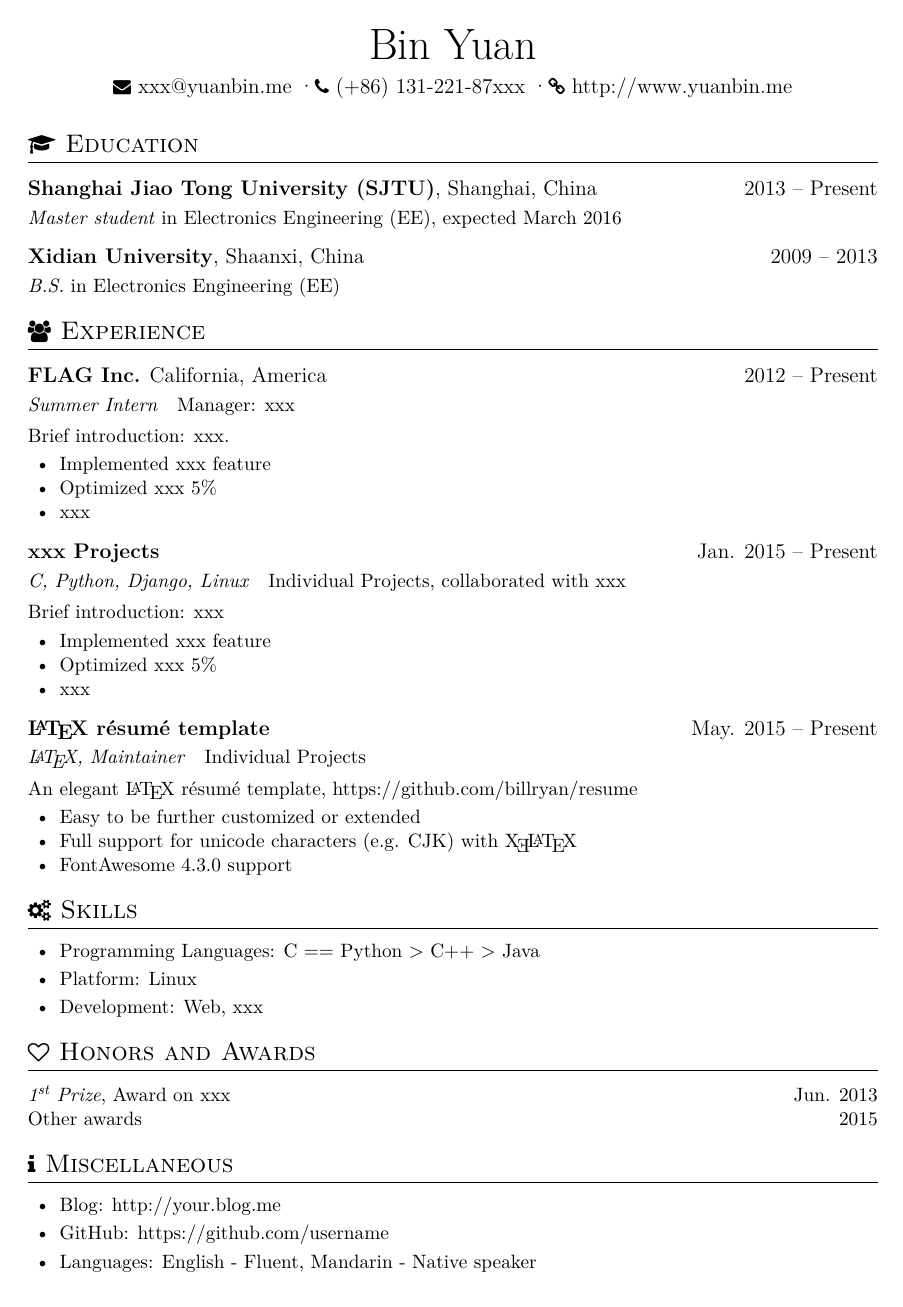
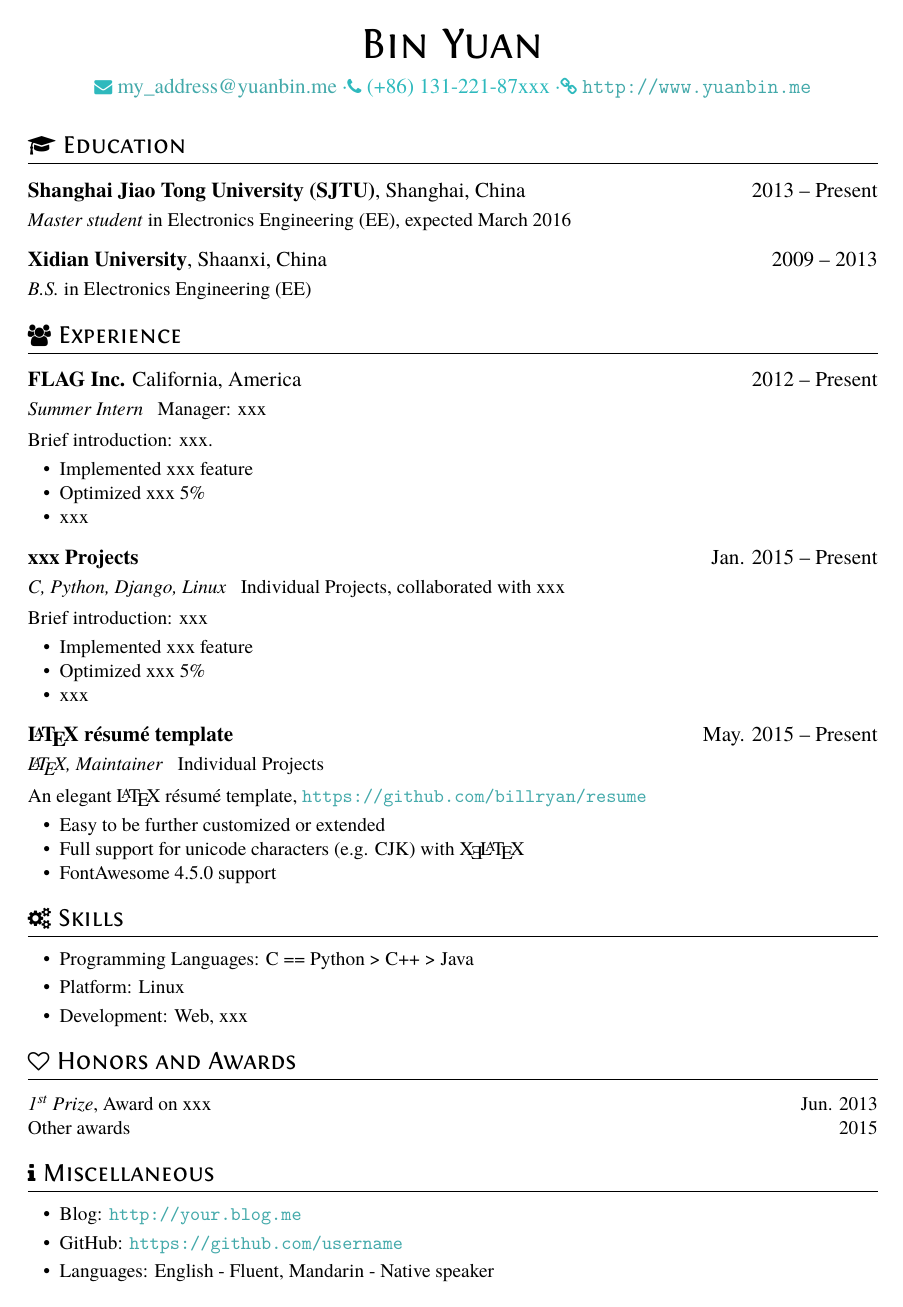
Before and after one commit to billryan/resume, a LaTeX CV (resume.tex, which reads resume.cls): the whole page. Compiled offline with XeLaTeX.

Commit message:
set texgyretermes fonts by default

```diff
--- a/resume.cls
+++ b/resume.cls
@@ -8,6 +8,36 @@
 \RequirePackage{xltxtra}
 % use fontawesome
 \RequirePackage{fontawesome}
+% use hyperref and cleverref
+\RequirePackage{hyperref}
+\RequirePackage{cleveref}
+% use xcolor for customizing color
+\RequirePackage[usenames,dvipsnames]{xcolor}
+
+\RequirePackage{fontspec} % For loading fonts
+% Main document font
+\setmainfont{texgyretermes}[
+  Path = fonts/Main/ ,
+  Extension = .otf ,
+  UprightFont = *-regular ,
+  BoldFont = *-bold ,
+  ItalicFont = *-italic ,
+  BoldItalicFont = *-bolditalic ,
+  SmallCapsFont = Fontin-SmallCaps
+]
+
+% see http://tex.stackexchange.com/questions/100905/best-practice-for-hyperref-link-colours for more detail
+\newcommand\myshade{85}
+\colorlet{mylinkcolor}{violet}
+\colorlet{mycitecolor}{YellowOrange}
+\colorlet{myurlcolor}{Aquamarine}
+
+\hypersetup{
+  linkcolor  = mylinkcolor!\myshade!black,
+  citecolor  = mycitecolor!\myshade!black,
+  urlcolor   = myurlcolor!\myshade!black,
+  colorlinks = true,
+}
 
 \RequirePackage[
 	a4paper,
@@ -51,15 +81,15 @@
 }
 
 \newcommand{\name}[1]{
-  \centerline{\Huge{#1}}
+  \centerline{\Huge\scshape\raggedright{#1}}
   \vspace{1.25ex}
 }
 \newcommand{\contactInfo}[3]{
-  \centerline{\large{\faEnvelope\ {#1} \textperiodcentered \faPhone\ {#2} \textperiodcentered \faLink\ {#3}}}
+  \centerline{\large\color{myurlcolor}{\faEnvelope\ {#1} \textperiodcentered \faPhone\ {#2} \textperiodcentered \faLink\ \url{#3}}}
   \vspace{1.5ex}
 }
-\newcommand{\basicContactInfo}[3]{
-  \centerline{\large{\faEnvelopeO\ {#1} \textperiodcentered {{\Large\faMobile}\ {#2}}}}
+\newcommand{\basicContactInfo}[2]{
+  \centerline{\large{\faEnvelope\ {#1} \textperiodcentered \faPhone {#2}}}
   \vspace{1.5ex}
 }
 \newcommand{\role}[2]{
--- a/resume.tex
+++ b/resume.tex
@@ -10,7 +10,8 @@
 \name{Bin Yuan}
 
 % {E-mail}{mobilephone}{homepage}
-\contactInfo{xxx@yuanbin.me}{(+86) 131-221-87xxx}{http://www.yuanbin.me}
+% be careful of _ in emaill address
+\contactInfo{\href{mailto:my_address@yuanbin.me}{my\_address@yuanbin.me}}{(+86) 131-221-87xxx}{http://www.yuanbin.me}
 % {E-mail}{mobilephone}
 %\basicContactInfo{xxx@yuanbin.me}{(+86) 131-221-87xxx}
 
@@ -41,11 +42,11 @@ Brief introduction: xxx
 
 \datedsubsection{\textbf{\LaTeX\ résumé template}}{May. 2015 -- Present}
 \role{\LaTeX, Maintainer}{Individual Projects}
-An elegant \LaTeX\ résumé template, https://github.com/billryan/resume
+An elegant \LaTeX\ résumé template, \url{https://github.com/billryan/resume}
 \begin{itemize}
   \item Easy to be further customized or extended
   \item Full support for unicode characters (e.g. CJK) with \XeLaTeX\
-  \item FontAwesome 4.3.0 support
+  \item FontAwesome 4.5.0 support
 \end{itemize}
 
 % Reference Test
@@ -68,8 +69,8 @@ An elegant \LaTeX\ résumé template, https://github.com/billryan/resume
 
 \section{\faInfo\ Miscellaneous}
 \begin{itemize}[parsep=0.5ex]
-  \item Blog: http://your.blog.me
-  \item GitHub: https://github.com/username
+  \item Blog: \url{http://your.blog.me}
+  \item GitHub: \url{https://github.com/username}
   \item Languages: English - Fluent, Mandarin - Native speaker
 \end{itemize}
 
```
Also changed, not shown: README.md, fonts/Main/Fontin-SmallCaps.otf (added), fonts/Main/texgyretermes-bold.otf (added), fonts/Main/texgyretermes-bolditalic.otf (added), fonts/Main/texgyretermes-italic.otf (added), fonts/Main/texgyretermes-regular.otf (added), resume.pdf, resume.png.
